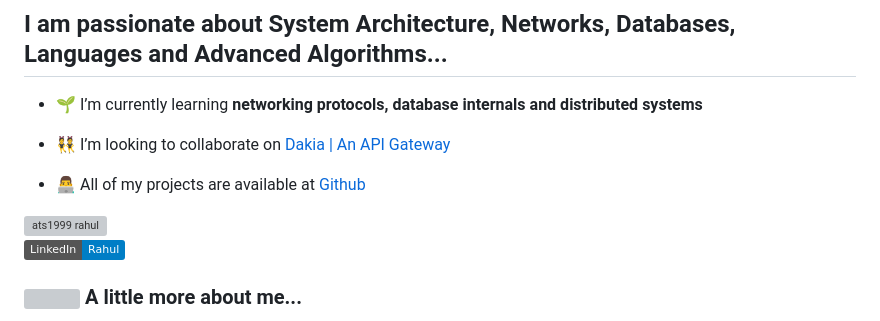
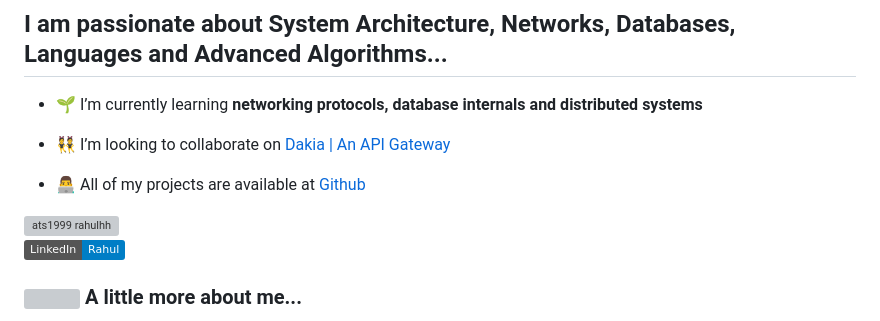
Before and after one commit to ats1999/ats1999, a Markdown page: README.md, the part around the change. Drawn GitHub-style; badges without logos; grey boxes are pictures that could not be loaded.

```diff
--- a/README.md
+++ b/README.md
@@ -10,7 +10,7 @@
 
 - 👨‍💻 All of my projects are available at [Github](https://ats1999.github.io/#projects)
 
-<img src="https://komarev.com/ghpvc/?username=ats1999&label=Profile%20views&color=0e75b6&style=flat" alt="ats1999 rahul" />
+<img src="https://komarev.com/ghpvc/?username=ats1999&label=Profile%20views&color=0e75b6&style=flat" alt="ats1999 rahulhh" />
 
 [![](https://img.shields.io/badge/LinkedIn-Rahul-blue)](https://www.linkedin.com/in/ats1999/)
 
```
